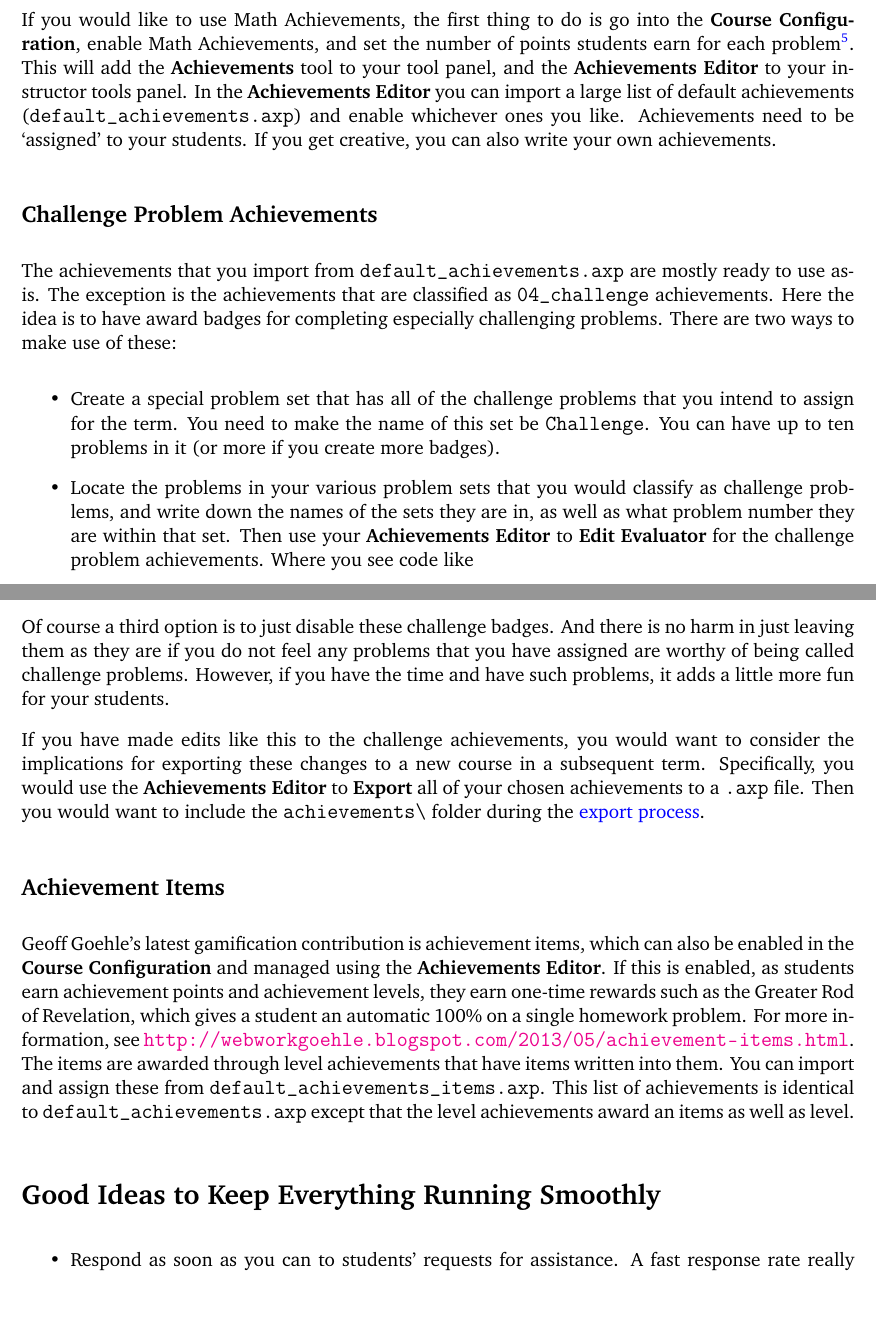
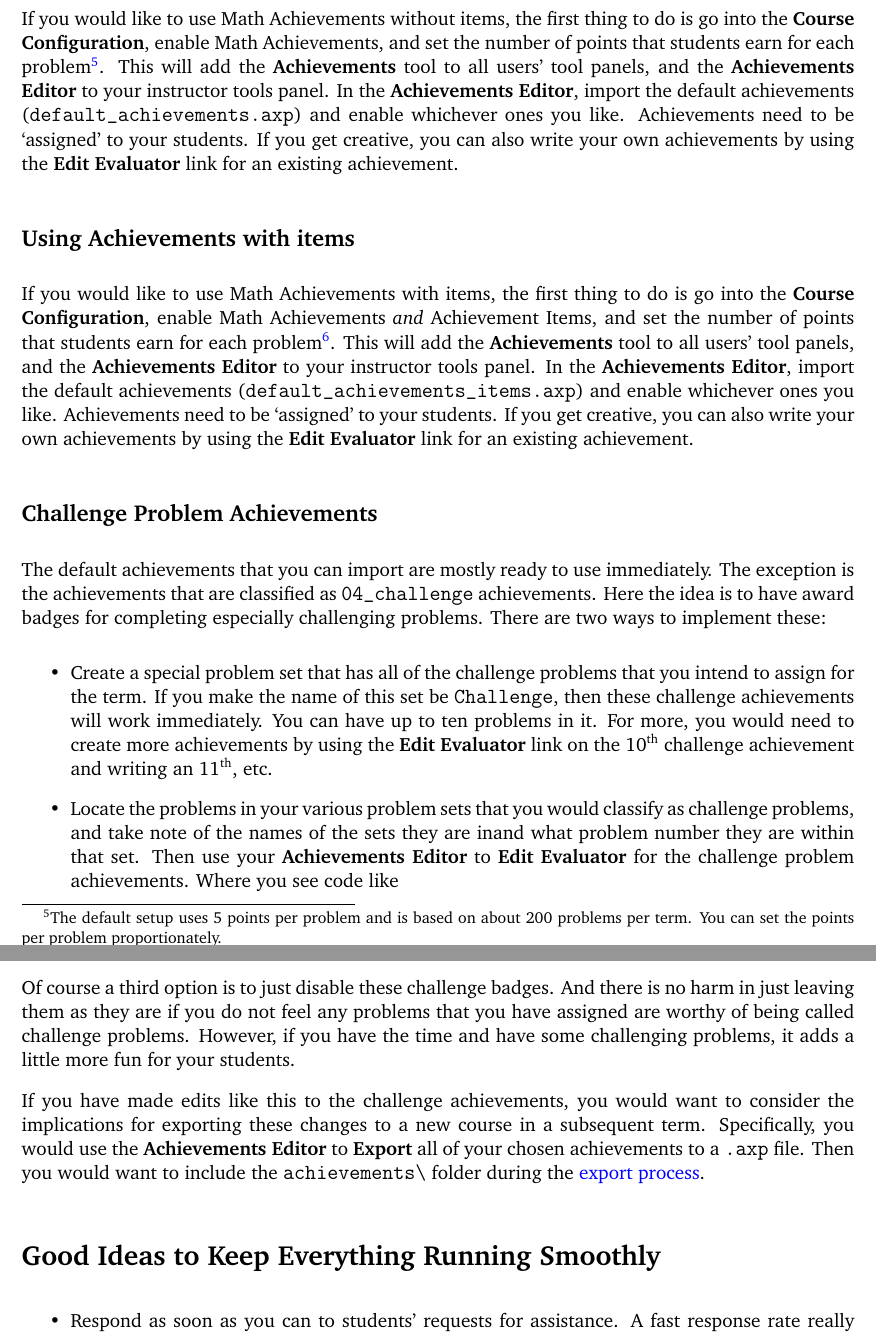
Before and after one commit to Alex-Jordan/WeBWorKUserGuide, a LaTeX document (WeBWorKUserGuide.tex): two parts of pages 17 and 18 of 20 before the commit and two parts of pages 18 and 19 of 21 after it, joined at a grey line, cut so that both start at the same text, the shorter picture padded with empty space. Compiled offline with pdfLaTeX.

Commit message:
edited Achievements instructions

```diff
--- a/WeBWorKUserGuide.tex
+++ b/WeBWorKUserGuide.tex
@@ -4,6 +4,7 @@
 
 \usepackage[margin=2cm]{geometry}
 \usepackage{keystroke,dsfont,verbatim}
+\usepackage[super]{nth}
 \usepackage[colorlinks=true, linkcolor=blue]{hyperref}
 
 \newcommand{\menu}[1]{\textbf{#1}}
@@ -309,12 +322,21 @@ Students earn points in two ways. Firstly, they can earn points for every correc
 
-If you would like to use Math Achievements, the first thing to do is go into the \menu{Course Configuration}, enable Math Achievements, and set the number of points students earn for each problem\footnote{The default setup uses 5 points per problem and is based on about 200 problems per term. You can set the points per problem proportionately.}. This will add the \menu{Achievements} tool to your tool panel, and the \menu{Achievements Editor} to your instructor tools panel. In the \menu{Achievements Editor} you can import a large list of default achievements (\verb=default_achievements.axp=) and enable whichever ones you like. Achievements need to be `assigned' to your students. If you get creative, you can also write your own achievements.
+\subsection{Using Achievements without items}
+
+
+If you would like to use Math Achievements without items, the first thing to do is go into the \menu{Course Configuration}, enable Math Achievements, and set the number of points that students earn for each problem\footnote{The default setup uses 5 points per problem and is based on about 200 problems per term. You can set the points per problem proportionately.}. This will add the \menu{Achievements} tool to all users' tool panels, and the \menu{Achievements Editor} to your instructor tools panel. In the \menu{Achievements Editor}, import the default achievements (\verb=default_achievements.axp=) and enable whichever ones you like. Achievements need to be `assigned' to your students. If you get creative, you can also write your own achievements by using the \menu{Edit Evaluator} link for an existing achievement.
+
+
+\subsection{Using Achievements with items}
+
+
+If you would like to use Math Achievements with items, the first thing to do is go into the \menu{Course Configuration}, enable Math Achievements \emph{and} Achievement Items, and set the number of points that students earn for each problem\footnote{The default setup uses 5 points per problem and is based on about 200 problems per term. You can set the points per problem proportionately.}. This will add the \menu{Achievements} tool to all users' tool panels, and the \menu{Achievements Editor} to your instructor tools panel. In the \menu{Achievements Editor}, import the default achievements (\verb=default_achievements_items.axp=) and enable whichever ones you like. Achievements need to be `assigned' to your students. If you get creative, you can also write your own achievements by using the \menu{Edit Evaluator} link for an existing achievement.
 
 \subsection{Challenge Problem Achievements}
 
-The achievements that you import from \verb=default_achievements.axp= are mostly ready to use as-is. The exception is the achievements that are classified as \verb=04_challenge= achievements. Here the idea is to have award badges for completing especially challenging problems. There are two ways to make use of these:
+The default achievements that you can import are mostly ready to use immediately. The exception is the achievements that are classified as \verb=04_challenge= achievements. Here the idea is to have award badges for completing especially challenging problems. There are two ways to implement these:
 \begin{itemize}
-\item Create a special problem set that has all of the challenge problems that you intend to assign for the term. You need to make the name of this set be \texttt{Challenge}. You can have up to ten problems in it (or more if you create more badges).
-\item Locate the problems in your various problem sets that you would classify as challenge problems, and write down the names of the sets they are in, as well as what problem number they are within that set. Then use your \menu{Achievements Editor} to \menu{Edit Evaluator} for the challenge problem achievements. Where you see code like
+\item Create a special problem set that has all of the challenge problems that you intend to assign for the term. If you make the name of this set be \texttt{Challenge}, then these challenge achievements will work immediately. You can have up to ten problems in it. For more, you would need to create more achievements by using the \menu{Edit Evaluator} link on the \nth{10} challenge achievement and writing an \nth{11}, etc.
+\item Locate the problems in your various problem sets that you would classify as challenge problems, and take note of the names of the sets they are inand what problem number they are within that set. Then use your \menu{Achievements Editor} to \menu{Edit Evaluator} for the challenge problem achievements. Where you see code like
 \begin{verbatim}
 my %validproblems = (
 	'Challenge' => {
@@ -330,14 +352,12 @@ my %validproblems = (
 	\end{verbatim}
 \end{itemize}
 
-Of course a third option is to just disable these challenge badges. And there is no harm in just leaving them as they are if you do not feel any problems that you have assigned are worthy of being called challenge problems. However, if you have the time and have such problems, it adds a little more fun for your students.
+Of course a third option is to just disable these challenge badges. And there is no harm in just leaving them as they are if you do not feel any problems that you have assigned are worthy of being called challenge problems. However, if you have the time and have some challenging problems, it adds a little more fun for your students.
 
 If you have made edits like this to the challenge achievements, you would want to consider the implications for exporting these changes to a new course in a subsequent term. Specifically, you would use the \menu{Achievements Editor} to \menu{Export} all of your chosen achievements to a \texttt{.axp} file. Then you would want to include the \texttt{achievements\textbackslash} folder during the \hyperref[exp]{export process}.
 
 
-\subsection{Achievement Items}
 
-Geoff Goehle's latest gamification contribution is achievement items, which can also be enabled in the \menu{Course Configuration} and managed using the \menu{Achievements Editor}. If this is enabled, as students earn achievement points and achievement levels, they earn one-time rewards such as the Greater Rod of Revelation, which gives a student an automatic 100\% on a single homework problem. For more information, see \url{http://webworkgoehle.blogspot.com/2013/05/achievement-items.html}. The items are awarded through level achievements that have items written into them. You can import and assign these from  \verb=default_achievements_items.axp=. This list of achievements is identical to \verb=default_achievements.axp= except that the level achievements award an items as well as level.
 
 \section{Good Ideas to Keep Everything Running Smoothly}\label{goodideas}
 
```
Also changed, not shown: WeBWorKUserGuide.pdf, WeBWorKUserGuide.tex (20 more changed lines), 5 other files.
